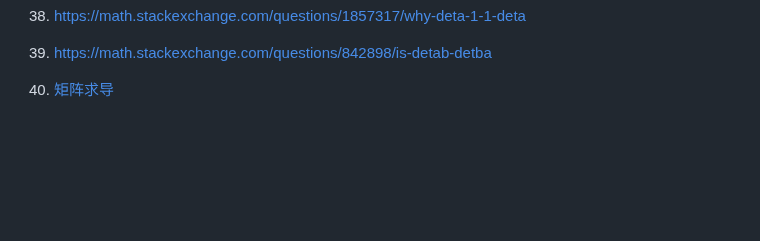
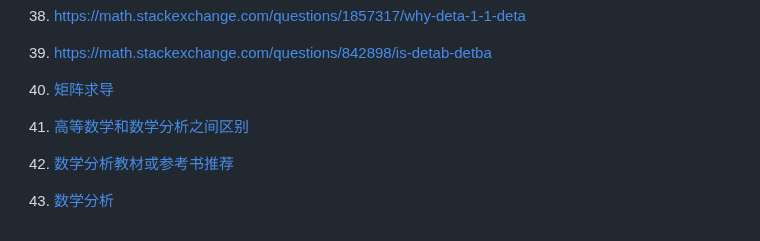
Before and after one commit to CoderKerwin/CoderKerwin.github.io, a Markdown page: zh/math/math.md, the part around the change. GitHub-like rendering; blank space fills up the shorter version.

Commit message:
Add links in math

```diff
--- a/zh/math/math.md
+++ b/zh/math/math.md
@@ -105,3 +105,7 @@
 39. <https://math.stackexchange.com/questions/842898/is-detab-detba>
 
 40. [矩阵求导](https://zhuanlan.zhihu.com/p/273729929)
+
+41. [高等数学和数学分析之间区别](https://www.zhihu.com/question/370000187)
+42. [数学分析教材或参考书推荐  ](https://www.zhihu.com/question/427922224)
+43. [数学分析                  ](https://www.zhihu.com/topic/19622000)
```
